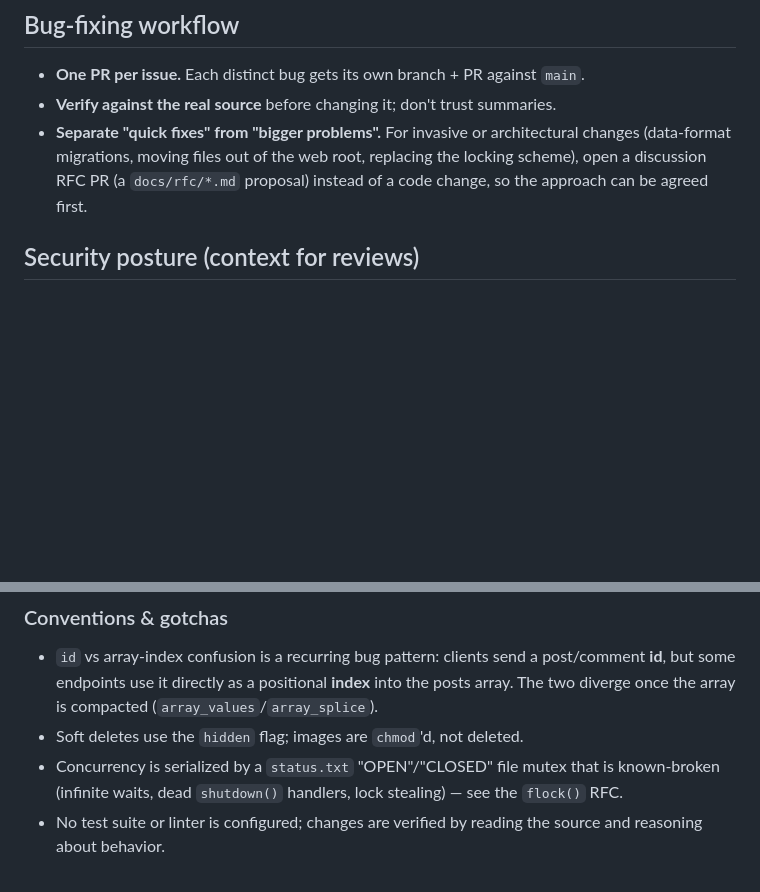
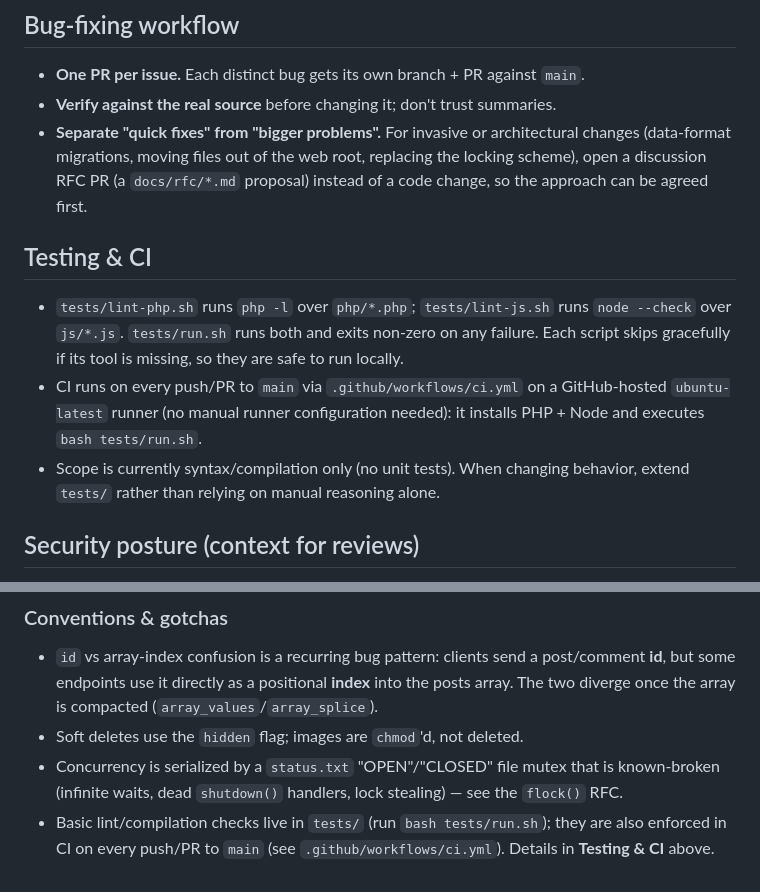
Before and after one commit to evanmasiello/Geo-Cam, a Markdown page: AGENTS.md, 2 parts joined by grey strips. Drawn GitHub-style; blank space fills up the shorter version.

Commit message:
docs(agents): document the tests/ linter and CI workflow

```diff
--- a/AGENTS.md
+++ b/AGENTS.md
@@ -23,6 +23,18 @@ code and when refactoring; do not "fix" working code solely to satisfy them.
   architectural changes (data-format migrations, moving files out of the web
   root, replacing the locking scheme), open a discussion RFC PR (a `docs/rfc/*.md`
   proposal) instead of a code change, so the approach can be agreed first.
+
+## Testing & CI
+
+- `tests/lint-php.sh` runs `php -l` over `php/*.php`; `tests/lint-js.sh` runs
+  `node --check` over `js/*.js`. `tests/run.sh` runs both and exits non-zero on
+  any failure. Each script skips gracefully if its tool is missing, so they are
+  safe to run locally.
+- CI runs on every push/PR to `main` via `.github/workflows/ci.yml` on a
+  GitHub-hosted `ubuntu-latest` runner (no manual runner configuration needed):
+  it installs PHP + Node and executes `bash tests/run.sh`.
+- Scope is currently syntax/compilation only (no unit tests). When changing
+  behavior, extend `tests/` rather than relying on manual reasoning alone.
 
 ## Security posture (context for reviews)
 
@@ -77,5 +89,6 @@ framework and no build step**. All persistence is a **flat-file JSON store**
 - Concurrency is serialized by a `status.txt` "OPEN"/"CLOSED" file mutex that
   is known-broken (infinite waits, dead `shutdown()` handlers, lock stealing) —
   see the `flock()` RFC.
-- No test suite or linter is configured; changes are verified by reading the
-  source and reasoning about behavior.
+- Basic lint/compilation checks live in `tests/` (run `bash tests/run.sh`); they
+  are also enforced in CI on every push/PR to `main` (see
+  `.github/workflows/ci.yml`). Details in **Testing & CI** above.
```
